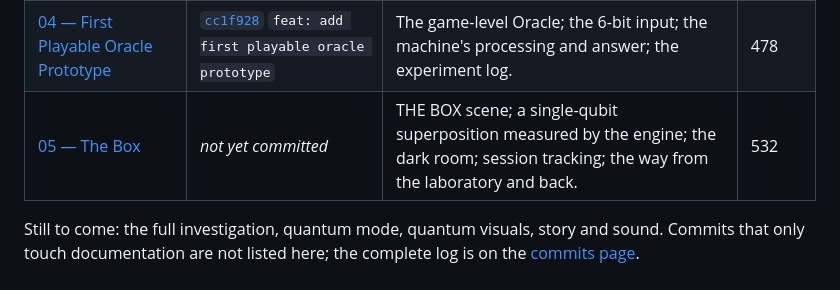
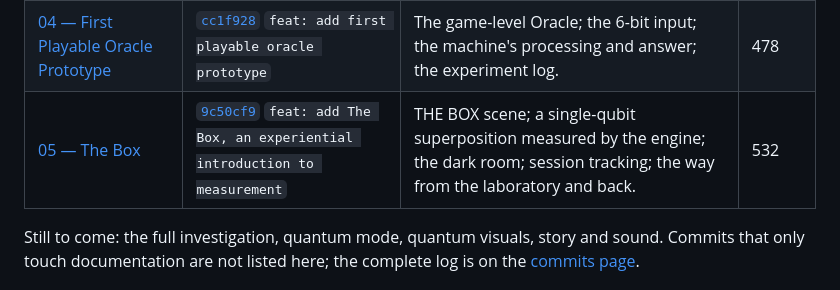
Before and after one commit to anubavkonda21/the-oracle, a Markdown page: README.md, the part around the change. Rendered like a GitHub page.

Commit message:
docs: record the Checkpoint 05 commit in the README history
Co-Authored-By: Claude Opus 5.5 <noreply@anthropic.com>

```diff
--- a/README.md
+++ b/README.md
@@ -29,7 +29,7 @@ The game is built in numbered checkpoints, one commit each. Every checkpoint lea
 | [02 — Quantum Engine](#checkpoint-02--quantum-engine) | [`e305f67`](https://github.com/anubavkonda21/the-oracle/commit/e305f67a67f58e4e5bdf422589906e6fd1c97bb7) `feat: add quantum state-vector engine` | Complex numbers; n-qubit state vectors; I, X, Z and H gates on any qubit; probabilities; destructive measurement and non-destructive sampling. | 249 |
 | [03 — Quantum Oracle and Deutsch–Jozsa](#checkpoint-03--quantum-oracle-and-deutschjozsa) | [`0f3ae8d`](https://github.com/anubavkonda21/the-oracle/commit/0f3ae8d64611bc037f37ca670724fbc6a55501dc) `feat: add quantum oracle and Deutsch–Jozsa algorithm` | Boolean functions; the bit-flip oracle; the Deutsch–Jozsa algorithm; basis permutations and partial measurement on the state vector. | 398 |
 | [04 — First Playable Oracle Prototype](#checkpoint-04--first-playable-oracle-prototype) | [`cc1f928`](https://github.com/anubavkonda21/the-oracle/commit/cc1f928cd2fe551ff337c719010d6e1c6079c4eb) `feat: add first playable oracle prototype` | The game-level Oracle; the 6-bit input; the machine's processing and answer; the experiment log. | 478 |
-| [05 — The Box](#checkpoint-05--the-box) | _not yet committed_ | THE BOX scene; a single-qubit superposition measured by the engine; the dark room; session tracking; the way from the laboratory and back. | 532 |
+| [05 — The Box](#checkpoint-05--the-box) | [`9c50cf9`](https://github.com/anubavkonda21/the-oracle/commit/9c50cf9e422db261975647672520c3799ccaf2da) `feat: add The Box, an experiential introduction to measurement` | THE BOX scene; a single-qubit superposition measured by the engine; the dark room; session tracking; the way from the laboratory and back. | 532 |
 
 Still to come: the full investigation, quantum mode, quantum visuals, story and sound. Commits that only touch documentation are not listed here; the complete log is on the [commits page](https://github.com/anubavkonda21/the-oracle/commits/main).
 
```
